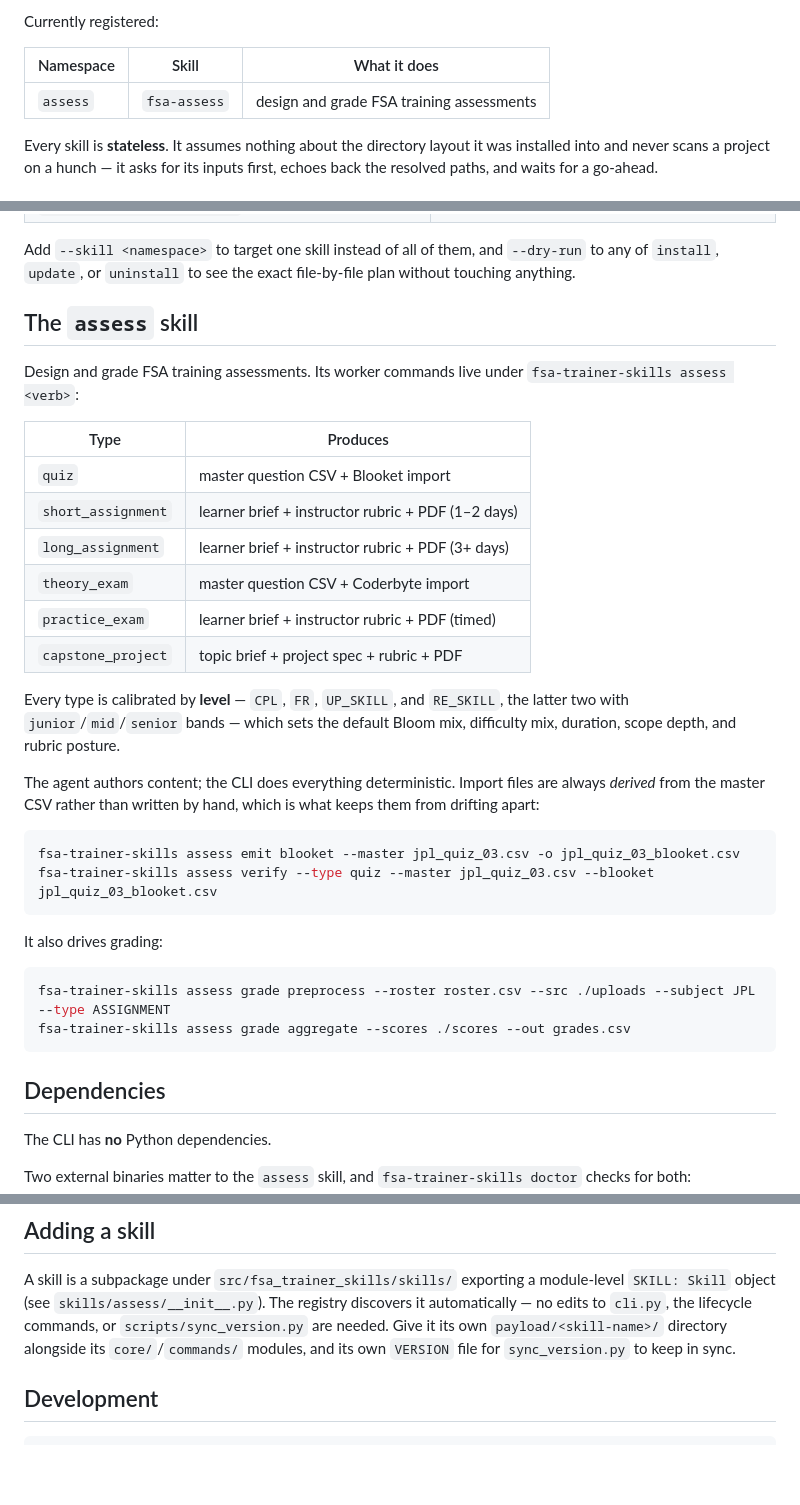
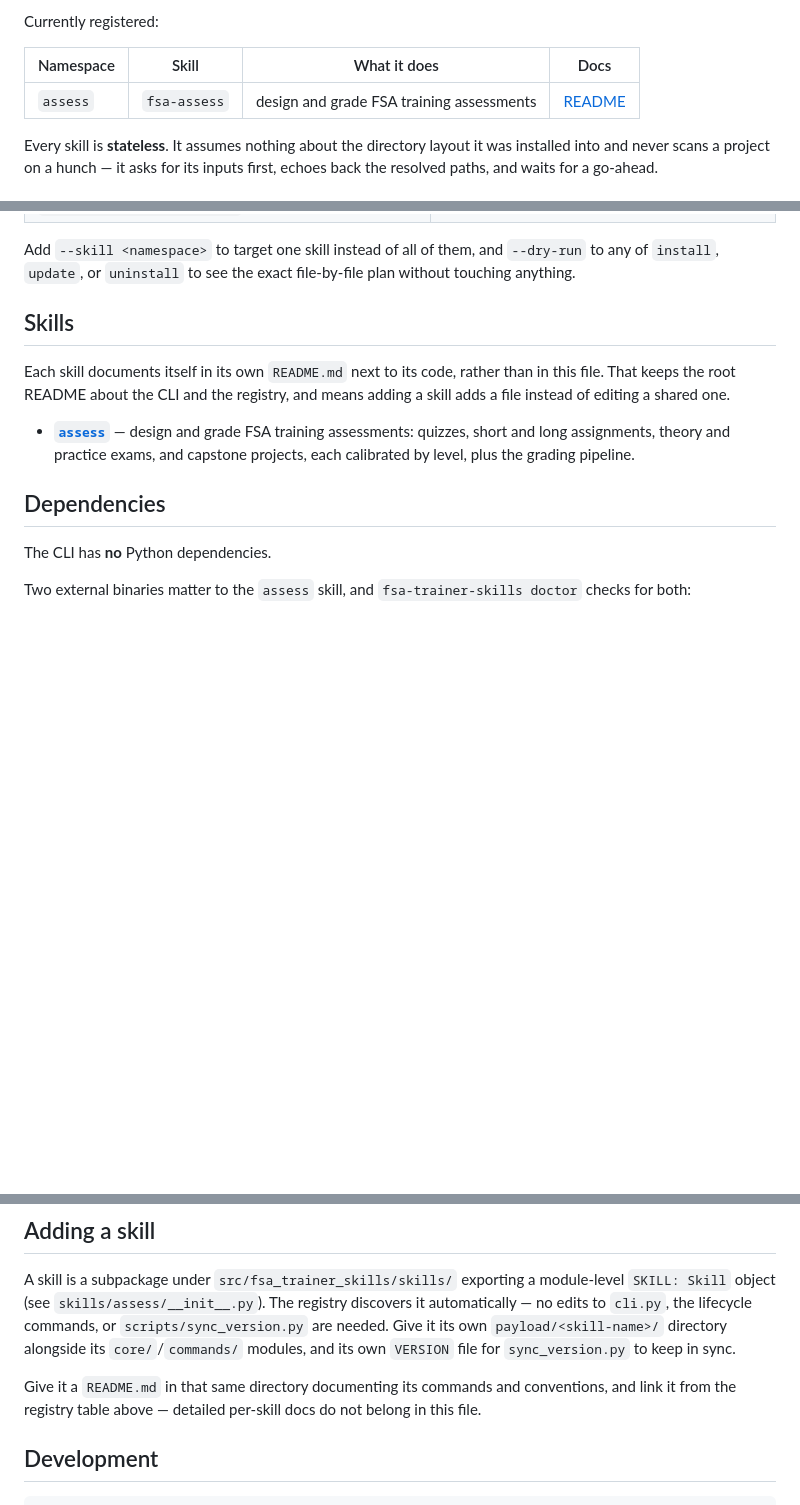
Before and after one commit to phuongbv00/get-fsa-training-done, a Markdown page: README.md, 3 parts joined by grey strips. Rendered like a GitHub page; blank space fills up the shorter version.

Commit message:
Move per-skill docs out of the root README
The root README covered the `assess` skill inline, which meant every new
skill would grow that file and edit a shared one. Each skill now documents
itself in a README.md beside its own code, and the root README keeps only
the CLI, the registry table, and a link.

The assess README goes well beyond what the root file had room for: every
worker verb with its flags, the full level calibration table, the grading
subcommands, the payload layout, and the generated-file rules.

Co-Authored-By: Claude Opus 5 <noreply@anthropic.com>

````diff
--- a/README.md
+++ b/README.md
@@ -13,9 +13,9 @@ the shared commands.
 
 Currently registered:
 
-| Namespace | Skill | What it does |
-| --- | --- | --- |
-| `assess` | `fsa-assess` | design and grade FSA training assessments |
+| Namespace | Skill | What it does | Docs |
+| --- | --- | --- | --- |
+| `assess` | `fsa-assess` | design and grade FSA training assessments | [README](src/fsa_trainer_skills/skills/assess/README.md) |
 
 Every skill is **stateless**. It assumes nothing about the directory layout it
 was installed into and never scans a project on a hunch — it asks for its
@@ -58,39 +58,16 @@ Add `--skill <namespace>` to target one skill instead of all of them, and
 `--dry-run` to any of `install`, `update`, or `uninstall` to see the exact
 file-by-file plan without touching anything.
 
-## The `assess` skill
+## Skills
 
-Design and grade FSA training assessments. Its worker commands live under
-`fsa-trainer-skills assess <verb>`:
+Each skill documents itself in its own `README.md` next to its code, rather
+than in this file. That keeps the root README about the CLI and the registry,
+and means adding a skill adds a file instead of editing a shared one.
 
-| Type | Produces |
-| --- | --- |
-| `quiz` | master question CSV + Blooket import |
-| `short_assignment` | learner brief + instructor rubric + PDF (1–2 days) |
-| `long_assignment` | learner brief + instructor rubric + PDF (3+ days) |
-| `theory_exam` | master question CSV + Coderbyte import |
-| `practice_exam` | learner brief + instructor rubric + PDF (timed) |
-| `capstone_project` | topic brief + project spec + rubric + PDF |
-
-Every type is calibrated by **level** — `CPL`, `FR`, `UP_SKILL`, and `RE_SKILL`,
-the latter two with `junior`/`mid`/`senior` bands — which sets the default Bloom
-mix, difficulty mix, duration, scope depth, and rubric posture.
-
-The agent authors content; the CLI does everything deterministic. Import files
-are always *derived* from the master CSV rather than written by hand, which is
-what keeps them from drifting apart:
-
-```bash
-fsa-trainer-skills assess emit blooket --master jpl_quiz_03.csv -o jpl_quiz_03_blooket.csv
-fsa-trainer-skills assess verify --type quiz --master jpl_quiz_03.csv --blooket jpl_quiz_03_blooket.csv
-```
-
-It also drives grading:
-
-```bash
-fsa-trainer-skills assess grade preprocess --roster roster.csv --src ./uploads --subject JPL --type ASSIGNMENT
-fsa-trainer-skills assess grade aggregate --scores ./scores --out grades.csv
-```
+- **[`assess`](src/fsa_trainer_skills/skills/assess/README.md)** — design and
+  grade FSA training assessments: quizzes, short and long assignments, theory
+  and practice exams, and capstone projects, each calibrated by level, plus the
+  grading pipeline.
 
 ## Dependencies
 
@@ -112,6 +89,10 @@ commands, or `scripts/sync_version.py` are needed. Give it its own
 `payload/<skill-name>/` directory alongside its `core/`/`commands/` modules,
 and its own `VERSION` file for `sync_version.py` to keep in sync.
 
+Give it a `README.md` in that same directory documenting its commands and
+conventions, and link it from the registry table above — detailed per-skill
+docs do not belong in this file.
+
 ## Development
 
 ```bash
````
Also changed, not shown: CLAUDE.md (+1 -1 lines), 1 other file.
